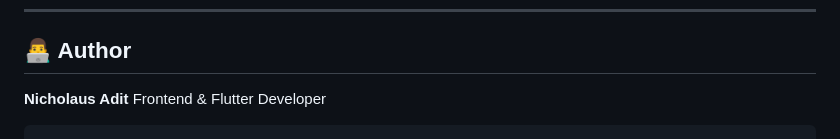
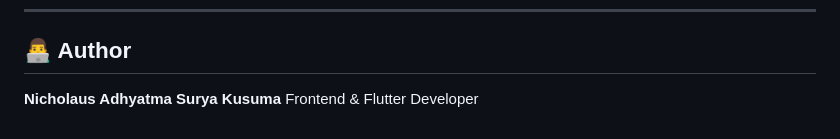
Before and after one commit to NichoAdhyatma/frontend_flutter_test, a Markdown page: README.md, the part around the change. Rendered like a GitHub page.

Commit message:
Update author name in README.md

````diff
--- a/README.md
+++ b/README.md
@@ -173,7 +173,5 @@ GoRoute(
 
 ## 👨‍💻 Author
 
-**Nicholaus Adit**
+**Nicholaus Adhyatma Surya Kusuma**
 Frontend & Flutter Developer
-
-```
````
